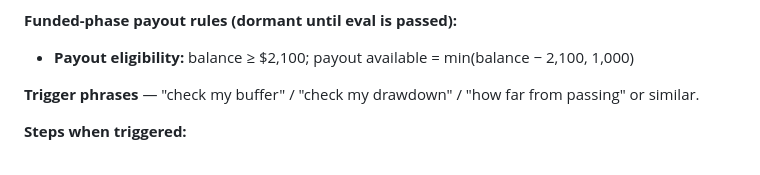
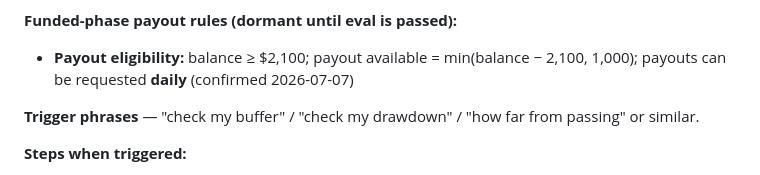
Before and after one commit to q-Yuji/claudecodetest, a Markdown page: CLAUDE.md, the part around the change. Rendered like a GitHub page.

Commit message:
Record Tradeify payout cadence: daily, $1k max (confirmed 2026-07-07)
Co-Authored-By: Claude Fable 5 <noreply@anthropic.com>

```diff
--- a/CLAUDE.md
+++ b/CLAUDE.md
@@ -103,7 +103,7 @@ Current account: Tradeify **$50k sim-funded** (eval passed 2026-07-07; fresh fun
 - **Daily drawdown (funded phase ONLY):** $1,000 below today's starting balance. **Evals have no daily loss limit** — during the eval, the trailing EOD floor is the only drawdown constraint.
 
 **Funded-phase payout rules (dormant until eval is passed):**
-- **Payout eligibility:** balance ≥ $2,100; payout available = min(balance − 2,100, 1,000)
+- **Payout eligibility:** balance ≥ $2,100; payout available = min(balance − 2,100, 1,000); payouts can be requested **daily** (confirmed 2026-07-07)
 
 **Trigger phrases** — "check my buffer" / "check my drawdown" / "how far from passing" or similar.
 
```
